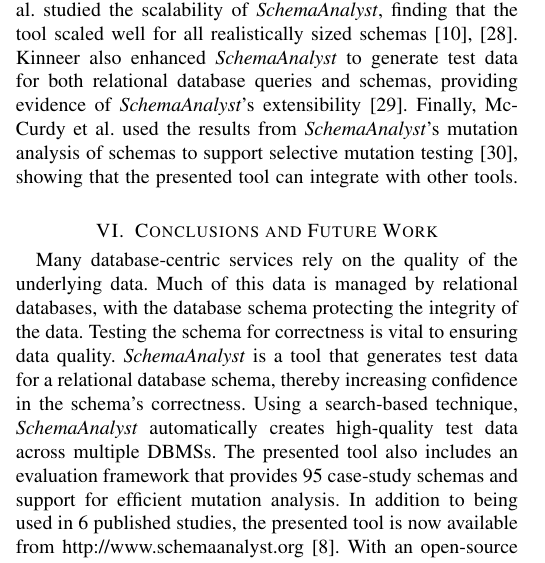
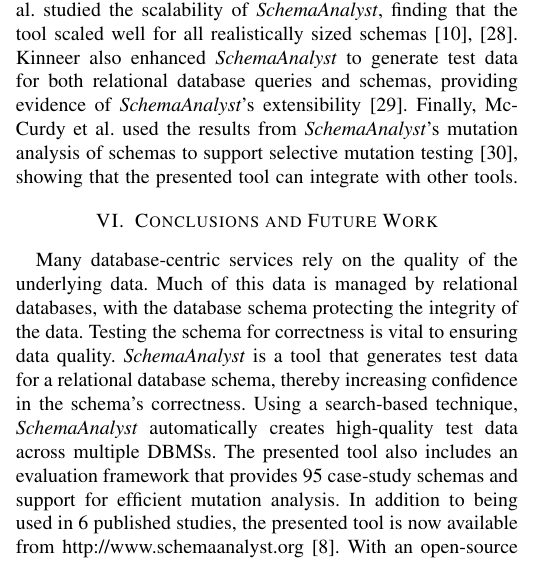
Before and after one commit to schemaanalyst/icsme2016-satool-paper, a LaTeX paper (icsme2016_tool_paper.tex, which reads sections/conclusion.tex): part of one column of page 4 of 5, cut so that both start at the same text. Compiled offline with pdfLaTeX; a missing font is replaced by an installed copy or a similar font; a LaTeX package or settings file that is missing is left out.

Commit message:
Correctly pushed the conclusion section title so that it is more balanced.

```diff
--- a/sections/conclusion.tex
+++ b/sections/conclusion.tex
@@ -1,8 +1,9 @@
 %!TEX root=../icsme2016_tool_paper.tex
 
 % push the rest of the text down to align with the end of the page
-\vspace{1em}
+\vspace{.5em}
 \section{Conclusions and Future Work}\label{sec:conclusion}
+\vspace{.5em}
 
 % Review the contributions of the presented tool
 
```
